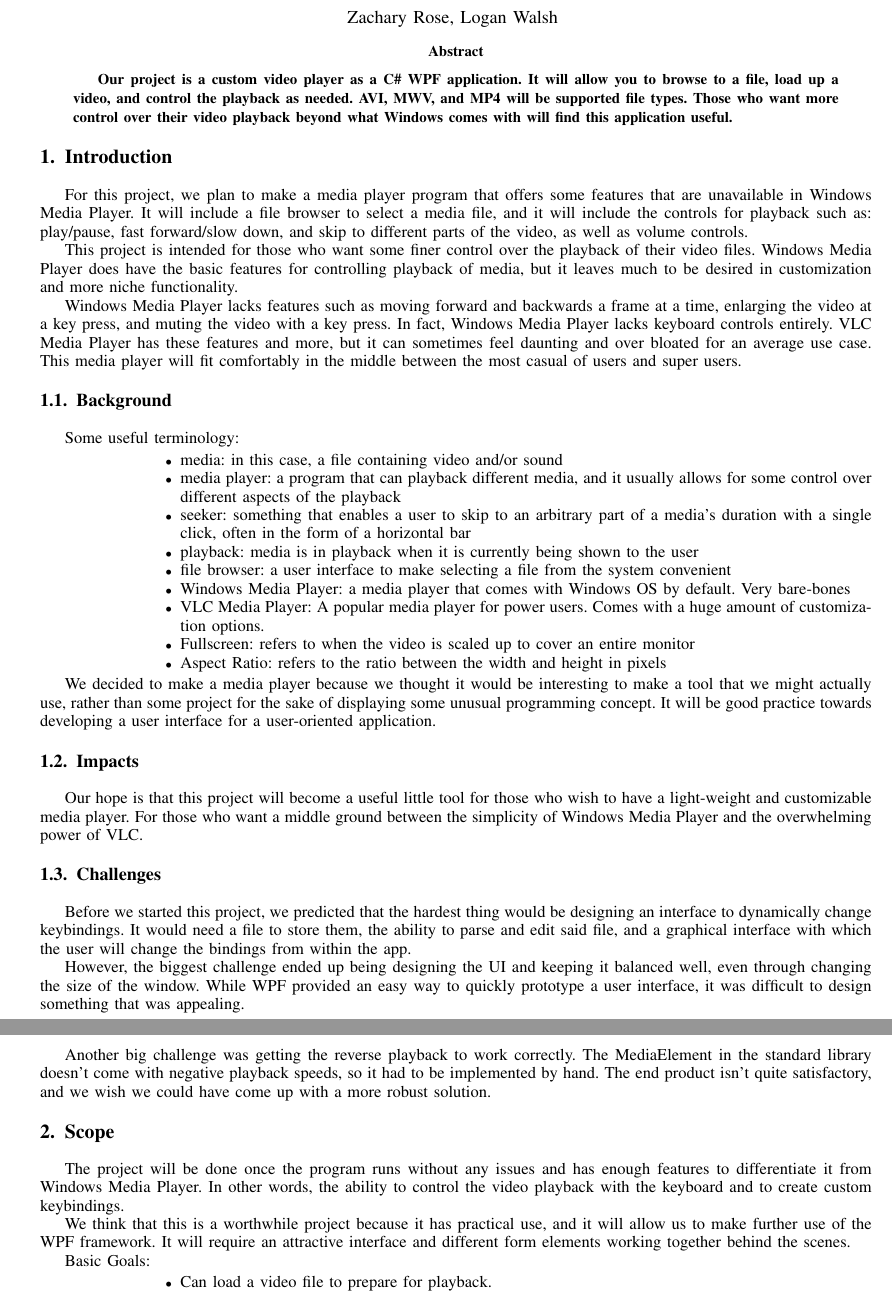
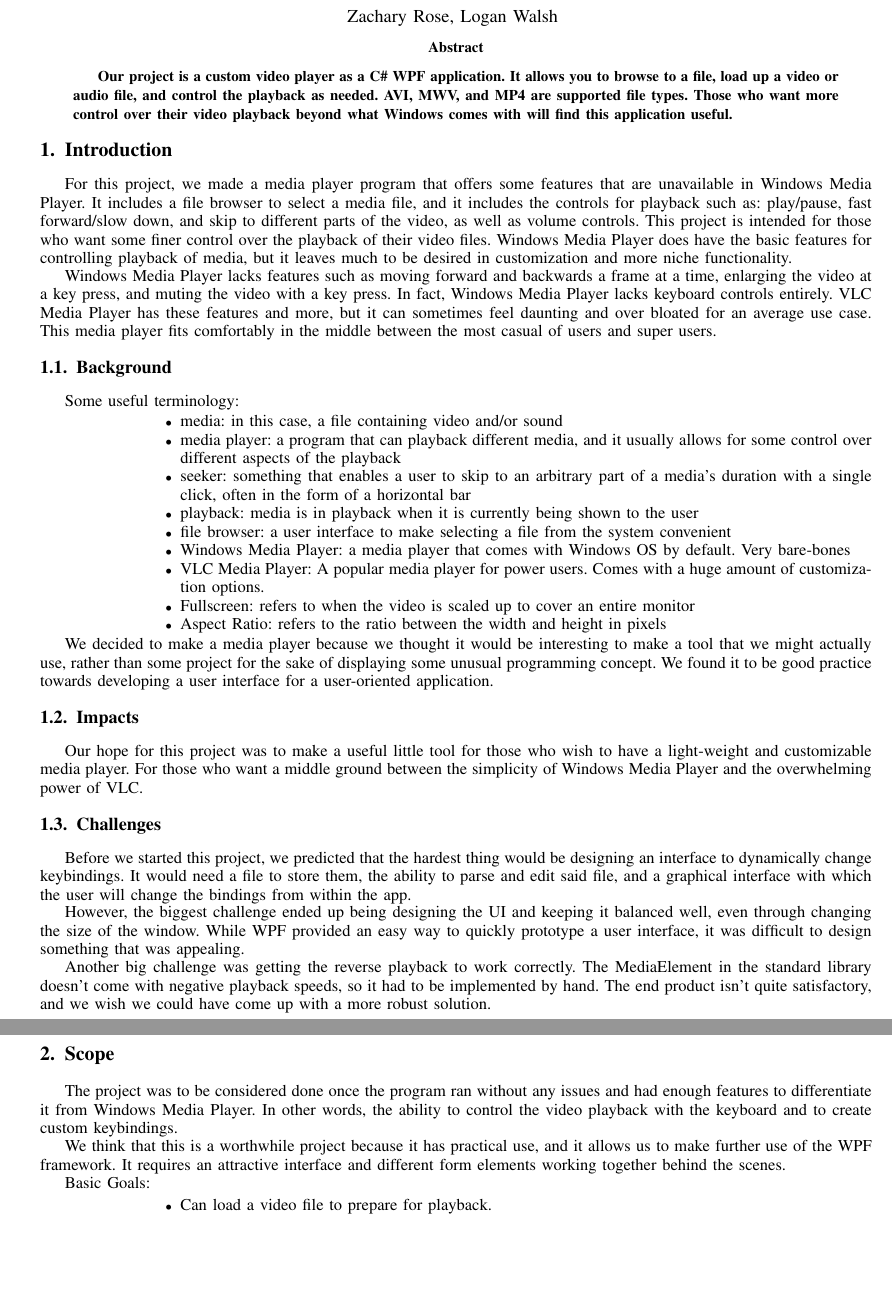
Before and after one commit to zacerose/CSCI352-Final-Project-Zachary_Rose-Logan_Walsh, a LaTeX paper (Project_Proposal/project-proposal.tex): two parts of pages 1 and 2 of 8, joined at a grey line, cut so that both start at the same text, the shorter picture padded with empty space. Compiled offline with pdfLaTeX.

Commit message:
Finished up project report

```diff
--- a/Project_Proposal/project-proposal.tex
+++ b/Project_Proposal/project-proposal.tex
@@ -152,7 +152,7 @@
 
 \IEEEtitleabstractindextext{%
 \begin{abstract}
-Our project is a custom video player as a C\# WPF application. It will allow you to browse to a file, load up a video, and control the playback as needed. AVI, MWV, and MP4 will be supported file types. Those who want more control over their video playback beyond what Windows comes with will find this application useful.
+Our project is a custom video player as a C\# WPF application. It allows you to browse to a file, load up a video or audio file, and control the playback as needed. AVI, MWV, and MP4 are supported file types. Those who want more control over their video playback beyond what Windows comes with will find this application useful.
 \end{abstract}
 
 }
@@ -171,11 +171,9 @@ Our project is a custom video player as a C\# WPF application. It will allow you
 \section{Introduction}
 
 
-For this project, we plan to make a media player program that offers some features that are unavailable in Windows Media Player. It will include a file browser to select a media file, and it will include the controls for playback such as: play/pause, fast forward/slow down, and skip to different parts of the video, as well as volume controls.
+For this project, we made a media player program that offers some features that are unavailable in Windows Media Player. It includes a file browser to select a media file, and it includes the controls for playback such as: play/pause, fast forward/slow down, and skip to different parts of the video, as well as volume controls. This project is intended for those who want some finer control over the playback of their video files. Windows Media Player does have the basic features for controlling playback of media, but it leaves much to be desired in customization and more niche functionality.
 
-This project is intended for those who want some finer control over the playback of their video files. Windows Media Player does have the basic features for controlling playback of media, but it leaves much to be desired in customization and more niche functionality.
-
-Windows Media Player lacks features such as moving forward and backwards a frame at a time, enlarging the video at a key press, and muting the video with a key press. In fact, Windows Media Player lacks keyboard controls entirely. VLC Media Player has these features and more, but it can sometimes feel daunting and over bloated for an average use case. This media player will fit comfortably in the middle between the most casual of users and super users.
+Windows Media Player lacks features such as moving forward and backwards a frame at a time, enlarging the video at a key press, and muting the video with a key press. In fact, Windows Media Player lacks keyboard controls entirely. VLC Media Player has these features and more, but it can sometimes feel daunting and over bloated for an average use case. This media player fits comfortably in the middle between the most casual of users and super users.
 
 \subsection{Background}
 
@@ -192,11 +190,11 @@ Some useful terminology:
 \item Aspect Ratio: refers to the ratio between the width and height in pixels
 \end{itemize}
 
-We decided to make a media player because we thought it would be interesting to make a tool that we might actually use, rather than some project for the sake of displaying some unusual programming concept. It will be good practice towards developing a user interface for a user-oriented application.
+We decided to make a media player because we thought it would be interesting to make a tool that we might actually use, rather than some project for the sake of displaying some unusual programming concept. We found it to be good practice towards developing a user interface for a user-oriented application.
 
 \subsection{Impacts}
 
-Our hope is that this project will become a useful little tool for those who wish to have a light-weight and customizable media player. For those who want a middle ground between the simplicity of Windows Media Player and the overwhelming power of VLC.
+Our hope for this project was to make a useful little tool for those who wish to have a light-weight and customizable media player. For those who want a middle ground between the simplicity of Windows Media Player and the overwhelming power of VLC.
 
 \subsection{Challenges}
 
@@ -208,9 +206,9 @@ Another big challenge was getting the reverse playback to work correctly. The Me
 
 %Basic goals for getting started: You can load up a video, play and pause it using buttons, and it can be replayed.
 
-The project will be done once the program runs without any issues and has enough features to differentiate it from Windows Media Player. In other words, the ability to control the video playback with the keyboard and to create custom keybindings.
+The project was to be considered done once the program ran without any issues and had enough features to differentiate it from Windows Media Player. In other words, the ability to control the video playback with the keyboard and to create custom keybindings.
 
-We think that this is a worthwhile project because it has practical use, and it will allow us to make further use of the WPF framework. It will require an attractive interface and different form elements working together behind the scenes.
+We think that this is a worthwhile project because it has practical use, and it allows us to make further use of the WPF framework. It requires an attractive interface and different form elements working together behind the scenes.
 
 Basic Goals:
 \begin{itemize}
```
Also changed, not shown: Project_Proposal/project-proposal.pdf, Project_Proposal/project-proposal.tex (4 more changed lines).
